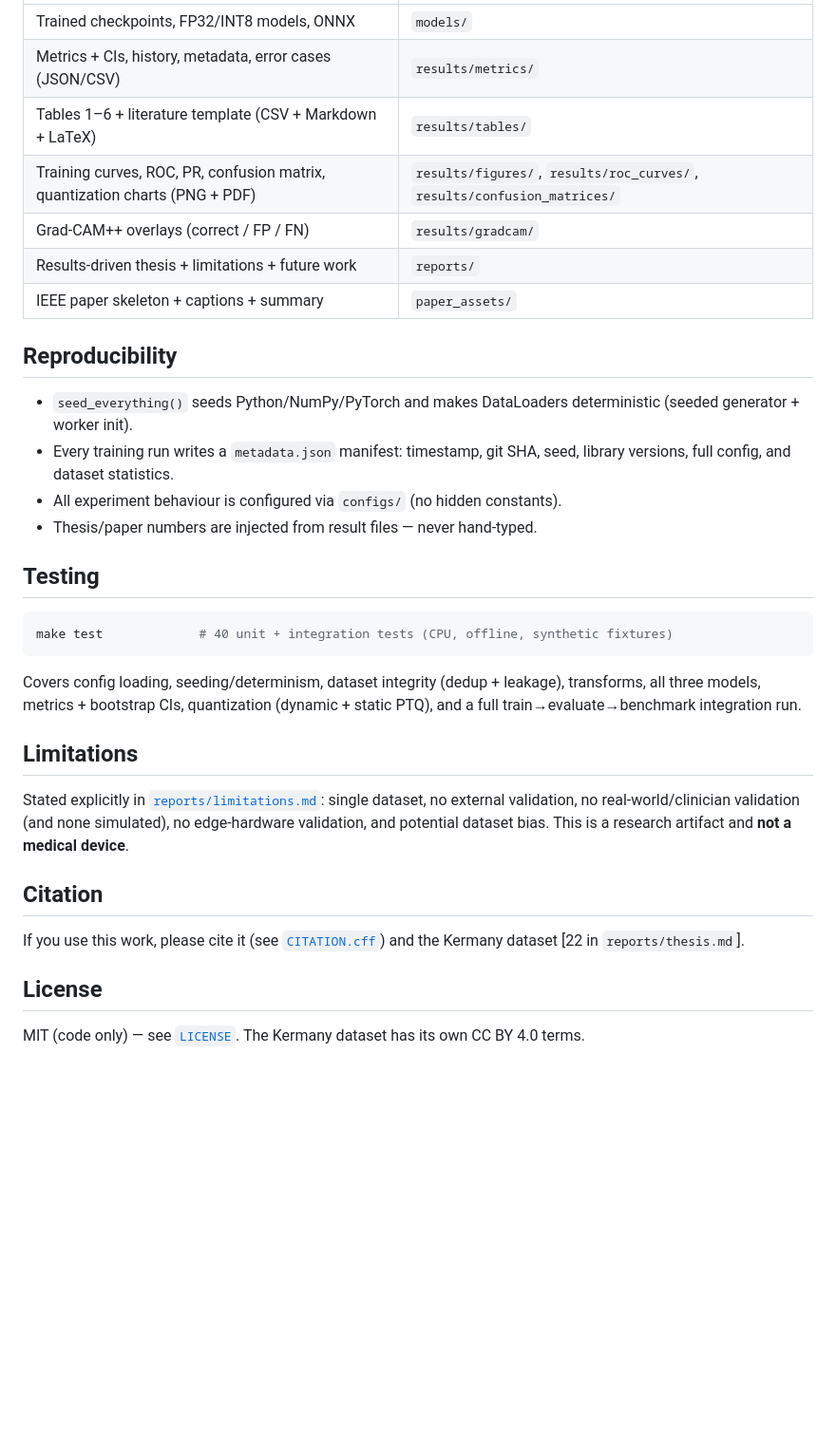
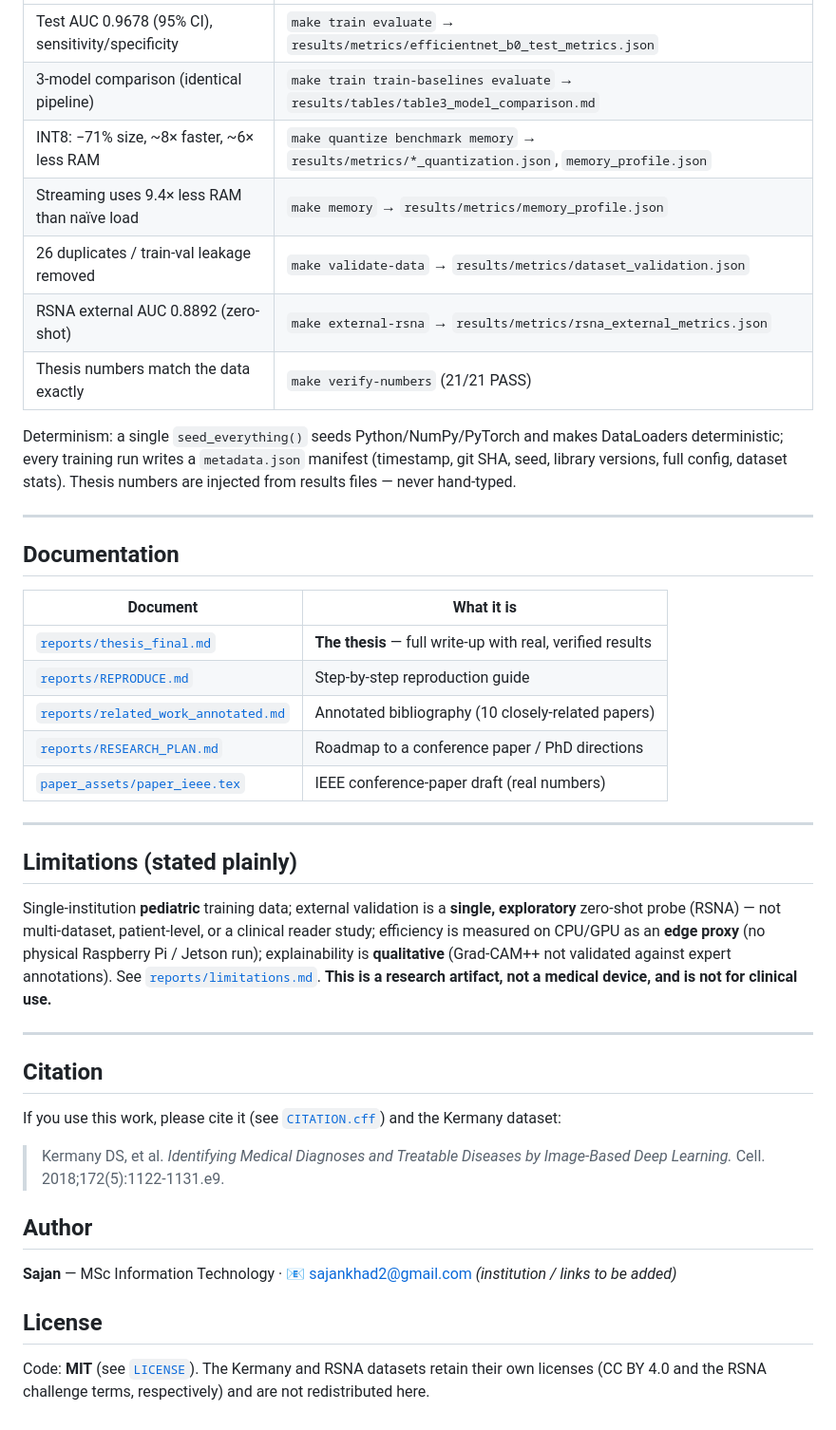
Before and after one commit to sajan-ft9/thesis, a Markdown page: README.md, the part around one of its changes. Shown at 95% size. Rendered like a GitHub page; blank space fills up the shorter version.

````diff
--- a/README.md
+++ b/README.md
@@ -122,38 +169,55 @@ python -m src.inference --checkpoint models/efficientnet_b0_best.pth --image pat
 |---|---|
-| Trained checkpoints, FP32/INT8 models, ONNX | `models/` |
-| Metrics + CIs, history, metadata, error cases (JSON/CSV) | `results/metrics/` |
-| Tables 1–6 + literature template (CSV + Markdown + LaTeX) | `results/tables/` |
-| Training curves, ROC, PR, confusion matrix, quantization charts (PNG + PDF) | `results/figures/`, `results/roc_curves/`, `results/confusion_matrices/` |
-| Grad-CAM++ overlays (correct / FP / FN) | `results/gradcam/` |
-| Results-driven thesis + limitations + future work | `reports/` |
-| IEEE paper skeleton + captions + summary | `paper_assets/` |
+| Test AUC 0.9678 (95% CI), sensitivity/specificity | `make train evaluate` → `results/metrics/efficientnet_b0_test_metrics.json` |
+| 3-model comparison (identical pipeline) | `make train train-baselines evaluate` → `results/tables/table3_model_comparison.md` |
+| INT8: −71% size, ~8× faster, ~6× less RAM | `make quantize benchmark memory` → `results/metrics/*_quantization.json`, `memory_profile.json` |
+| Streaming uses 9.4× less RAM than naïve load | `make memory` → `results/metrics/memory_profile.json` |
+| 26 duplicates / train-val leakage removed | `make validate-data` → `results/metrics/dataset_validation.json` |
+| RSNA external AUC 0.8892 (zero-shot) | `make external-rsna` → `results/metrics/rsna_external_metrics.json` |
+| Thesis numbers match the data exactly | `make verify-numbers` (21/21 PASS) |
 
-## Reproducibility
-- `seed_everything()` seeds Python/NumPy/PyTorch and makes DataLoaders deterministic
-  (seeded generator + worker init).
-- Every training run writes a `metadata.json` manifest: timestamp, git SHA, seed,
-  library versions, full config, and dataset statistics.
-- All experiment behaviour is configured via `configs/` (no hidden constants).
-- Thesis/paper numbers are injected from result files — never hand-typed.
+Determinism: a single `seed_everything()` seeds Python/NumPy/PyTorch and makes DataLoaders
+deterministic; every training run writes a `metadata.json` manifest (timestamp, git SHA, seed,
+library versions, full config, dataset stats). Thesis numbers are injected from results files —
+never hand-typed.
 
-## Testing
-```bash
-make test             # 40 unit + integration tests (CPU, offline, synthetic fixtures)
-```
-Covers config loading, seeding/determinism, dataset integrity (dedup + leakage),
-transforms, all three models, metrics + bootstrap CIs, quantization (dynamic +
-static PTQ), and a full train→evaluate→benchmark integration run.
+---
 
-## Limitations
-Stated explicitly in [`reports/limitations.md`](reports/limitations.md): single
-dataset, no external validation, no real-world/clinician validation (and none
-simulated), no edge-hardware validation, and potential dataset bias. This is a
-research artifact and **not a medical device**.
+## Documentation
+
+| Document | What it is |
+|---|---|
+| [`reports/thesis_final.md`](reports/thesis_final.md) | **The thesis** — full write-up with real, verified results |
+| [`reports/REPRODUCE.md`](reports/REPRODUCE.md) | Step-by-step reproduction guide |
+| [`reports/related_work_annotated.md`](reports/related_work_annotated.md) | Annotated bibliography (10 closely-related papers) |
+| [`reports/RESEARCH_PLAN.md`](reports/RESEARCH_PLAN.md) | Roadmap to a conference paper / PhD directions |
+| [`paper_assets/paper_ieee.tex`](paper_assets/paper_ieee.tex) | IEEE conference-paper draft (real numbers) |
+
+---
+
+## Limitations (stated plainly)
+
+Single-institution **pediatric** training data; external validation is a **single, exploratory**
+zero-shot probe (RSNA) — not multi-dataset, patient-level, or a clinical reader study; efficiency
+is measured on CPU/GPU as an **edge proxy** (no physical Raspberry Pi / Jetson run);
+explainability is **qualitative** (Grad-CAM++ not validated against expert annotations). See
+[`reports/limitations.md`](reports/limitations.md). **This is a research artifact, not a medical
+device, and is not for clinical use.**
+
+---
 
 ## Citation
-If you use this work, please cite it (see [`CITATION.cff`](CITATION.cff)) and the
-Kermany dataset [22 in `reports/thesis.md`].
+
+If you use this work, please cite it (see [`CITATION.cff`](CITATION.cff)) and the Kermany dataset:
+
+> Kermany DS, et al. *Identifying Medical Diagnoses and Treatable Diseases by Image-Based Deep
+> Learning.* Cell. 2018;172(5):1122-1131.e9.
+
+## Author
+
+**Sajan** — MSc Information Technology · 📧 sajankhad2@gmail.com
+*(institution / links to be added)*
 
 ## License
-MIT (code only) — see [`LICENSE`](LICENSE). The Kermany dataset has its own CC BY 4.0
-terms.
+
+Code: **MIT** (see [`LICENSE`](LICENSE)). The Kermany and RSNA datasets retain their own licenses
+(CC BY 4.0 and the RSNA challenge terms, respectively) and are not redistributed here.
````
Also changed, not shown: other parts of README.md (+133 -86 lines).
